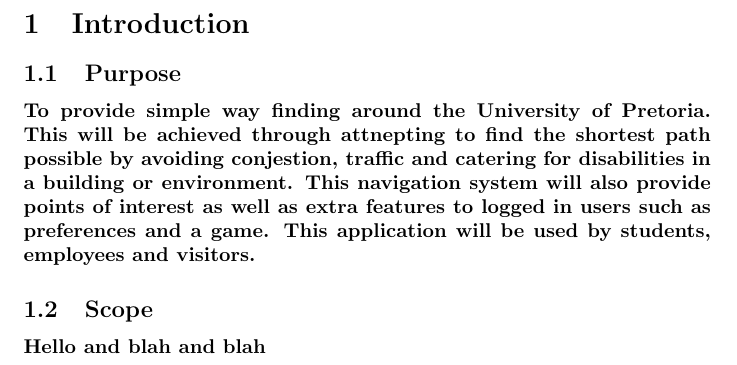
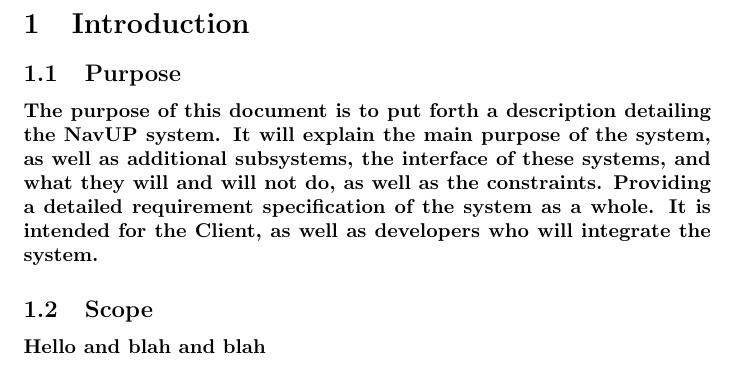
Before and after one commit to NsovoBaloyi/FuchsiaAssignment1, a LaTeX document (requirementsSpec.tex): part of page 2 of 3, cut so that both start at the same text. Compiled offline with pdfLaTeX.

Commit message:
Update requirementsSpec.tex

```diff
--- a/requirementsSpec.tex
+++ b/requirementsSpec.tex
@@ -64,7 +64,7 @@
 	\section{Introduction}
 
         \subsection{Purpose}
-        	\paragraph{To provide simple way finding around the University of Pretoria. This will be achieved through attnepting to find the shortest path possible by avoiding conjestion, traffic and catering for disabilities in a building or environment. This navigation system will also provide points of interest as well as extra features to logged in users such as preferences and a game. This application will be used by students, employees and visitors.}
+        	\paragraph{The purpose of this document is to put forth a description detailing the NavUP system. It will explain the main purpose of the system, as well as additional subsystems, the interface of these systems, and what they will and will not do, as well as the constraints. Providing a detailed requirement specification of the system as a whole. It is intended for the Client, as well as developers who will integrate the system.}
     	\subsection{Scope}
         	\paragraph{Hello and blah and blah}
         \subsection{Definitions, Acronyms, and Abbreviations}
```
